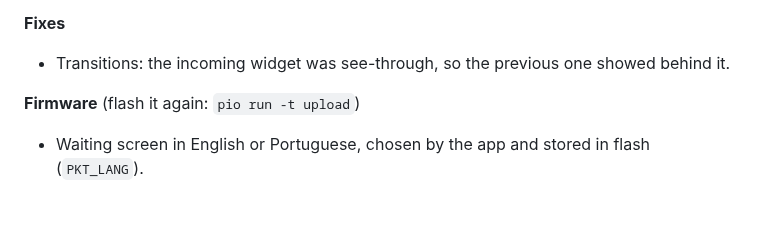
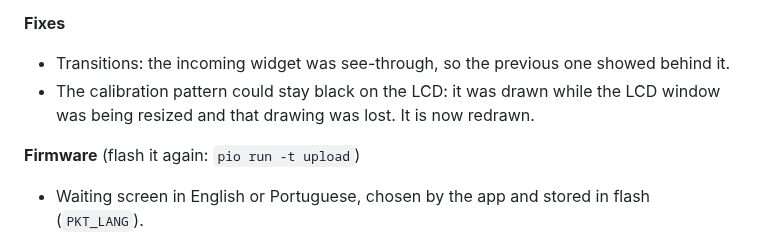
Before and after one commit to joaquimorg/esp32_lcd_pcinfo, a Markdown page: CHANGELOG.md, the part around the change. Drawn GitHub-style; blank space fills up the shorter version.

```diff
--- a/CHANGELOG.md
+++ b/CHANGELOG.md
@@ -20,6 +20,8 @@
 **Fixes**
 - Transitions: the incoming widget was see-through, so the previous one showed
   behind it.
+- The calibration pattern could stay black on the LCD: it was drawn while the
+  LCD window was being resized and that drawing was lost. It is now redrawn.
 
 **Firmware** (flash it again: `pio run -t upload`)
 - Waiting screen in English or Portuguese, chosen by the app and stored in
```
Also changed, not shown: docs/images/lcd-calibration.png, 2 other files.
